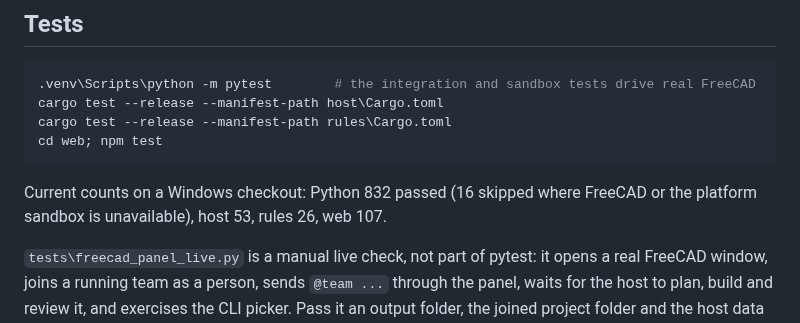
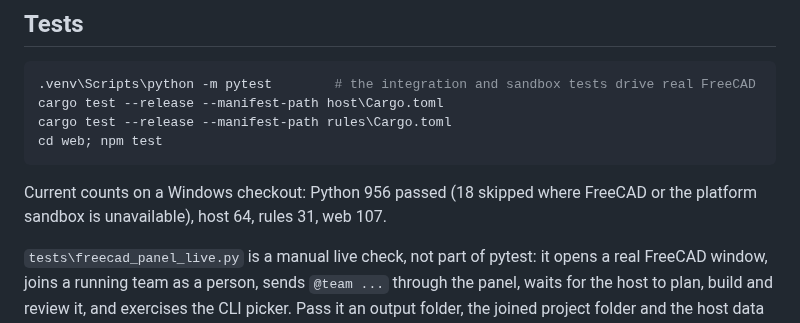
Before and after one commit to CADSwarm/cadswarm, a Markdown page: README.md, the part around the change. Drawn GitHub-style.

Commit message:
docs: README test counts after integrating is350, design feedback, training and mouse controls
Co-Authored-By: Claude Opus 5.5 <noreply@anthropic.com>

````diff
--- a/README.md
+++ b/README.md
@@ -629,8 +629,8 @@ cargo test --release --manifest-path rules\Cargo.toml
 cd web; npm test
 ```
 
-Current counts on a Windows checkout: Python 832 passed (16 skipped where FreeCAD or the platform
-sandbox is unavailable), host 53, rules 26, web 107.
+Current counts on a Windows checkout: Python 956 passed (18 skipped where FreeCAD or the platform
+sandbox is unavailable), host 64, rules 31, web 107.
 
 `tests\freecad_panel_live.py` is a manual live check, not part of pytest: it opens a real FreeCAD
 window, joins a running team as a person, sends `@team ...` through the panel, waits for the host to
````
